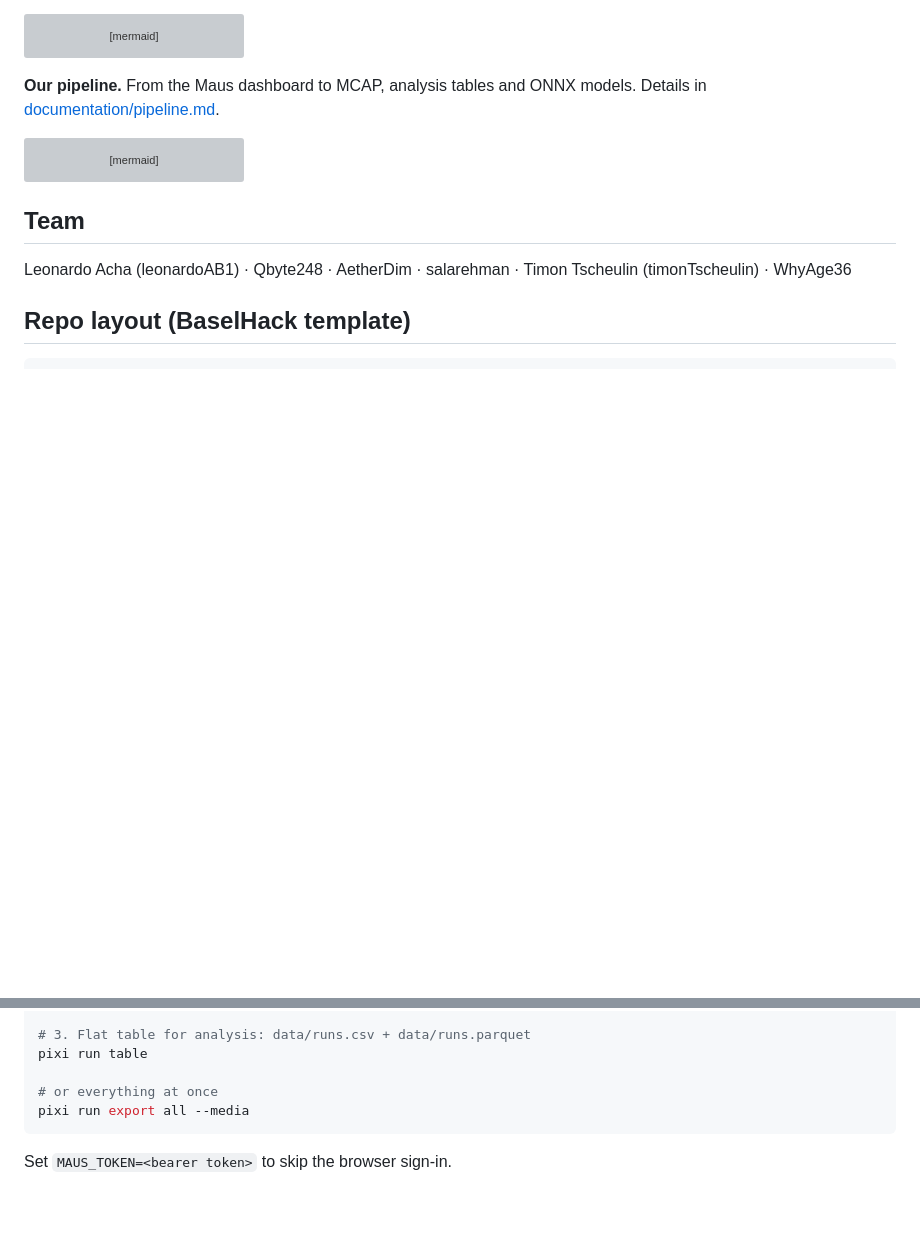
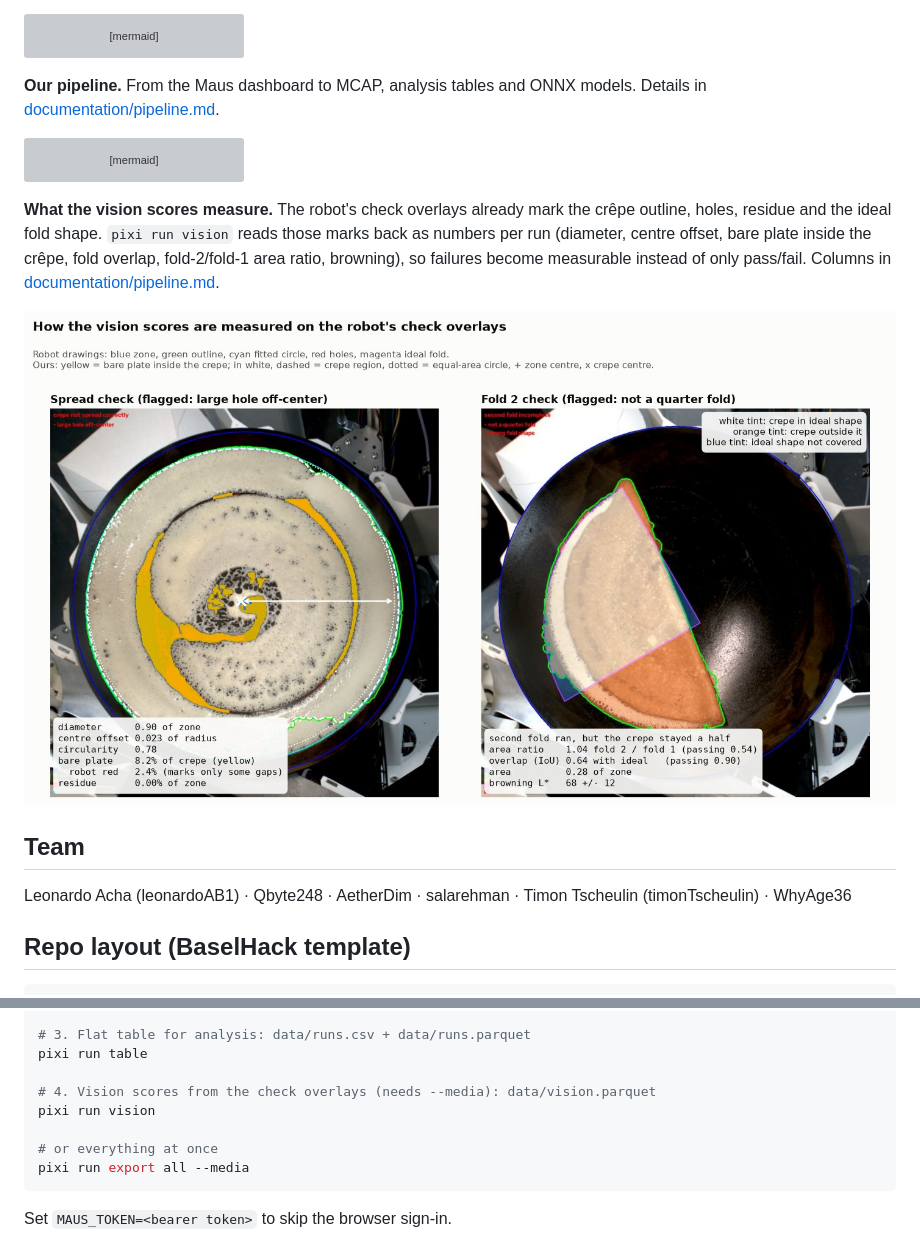
Before and after one commit to leonardoAB1/maus-crepe-insights, a Markdown page: readme.md, 2 parts joined by grey strips. GitHub-like rendering; pictures changed too: assets/vision-scores-example.jpg (added); blank space fills up the shorter version; grey boxes are pictures that could not be loaded.

Commit message:
docs: show an annotated crepe example in the readme (#31)

````diff
--- a/readme.md
+++ b/readme.md
@@ -136,6 +136,13 @@ flowchart LR
 ```
 <!-- /diagram -->
 
+**What the vision scores measure.** The robot's check overlays already mark the crêpe outline, holes,
+residue and the ideal fold shape. `pixi run vision` reads those marks back as numbers per run (diameter,
+centre offset, bare plate inside the crêpe, fold overlap, fold-2/fold-1 area ratio, browning), so failures become measurable
+instead of only pass/fail. Columns in [documentation/pipeline.md](documentation/pipeline.md#vision-score-columns).
+
+![Annotated spread and fold checks with the measured vision scores](assets/vision-scores-example.jpg)
+
 ## Team
 Leonardo Acha (leonardoAB1) · Qbyte248 · AetherDim · salarehman · Timon Tscheulin (timonTscheulin) · WhyAge36
 
@@ -167,6 +174,9 @@ pixi run mcap
 # 3. Flat table for analysis: data/runs.csv + data/runs.parquet
 pixi run table
 
+# 4. Vision scores from the check overlays (needs --media): data/vision.parquet
+pixi run vision
+
 # or everything at once
 pixi run export all --media
 ```
````
Also changed, not shown: AGENTS.md (+2 -0 lines).
